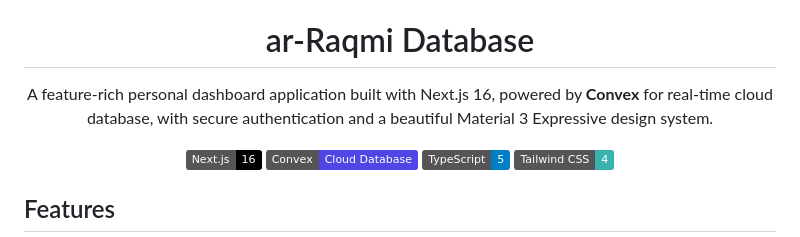
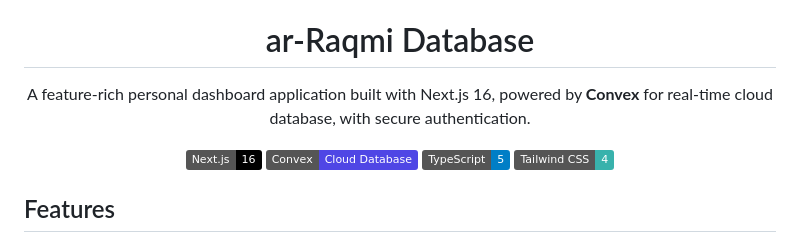
Before and after one commit to ar-Raqmi/dashboard, a Markdown page: README.md, the part around the change. Rendered like a GitHub page; badges without logos.

```diff
--- a/README.md
+++ b/README.md
@@ -3,7 +3,7 @@
 
 # ar-Raqmi Database
 
-A feature-rich personal dashboard application built with Next.js 16, powered by **Convex** for real-time cloud database, with secure authentication and a beautiful Material 3 Expressive design system.
+A feature-rich personal dashboard application built with Next.js 16, powered by **Convex** for real-time cloud database, with secure authentication.
 
 ![Next.js](https://img.shields.io/badge/Next.js-16-black?logo=next.js)
 ![Convex](https://img.shields.io/badge/Convex-Cloud_Database-4F46E5?logo=convex)
```
